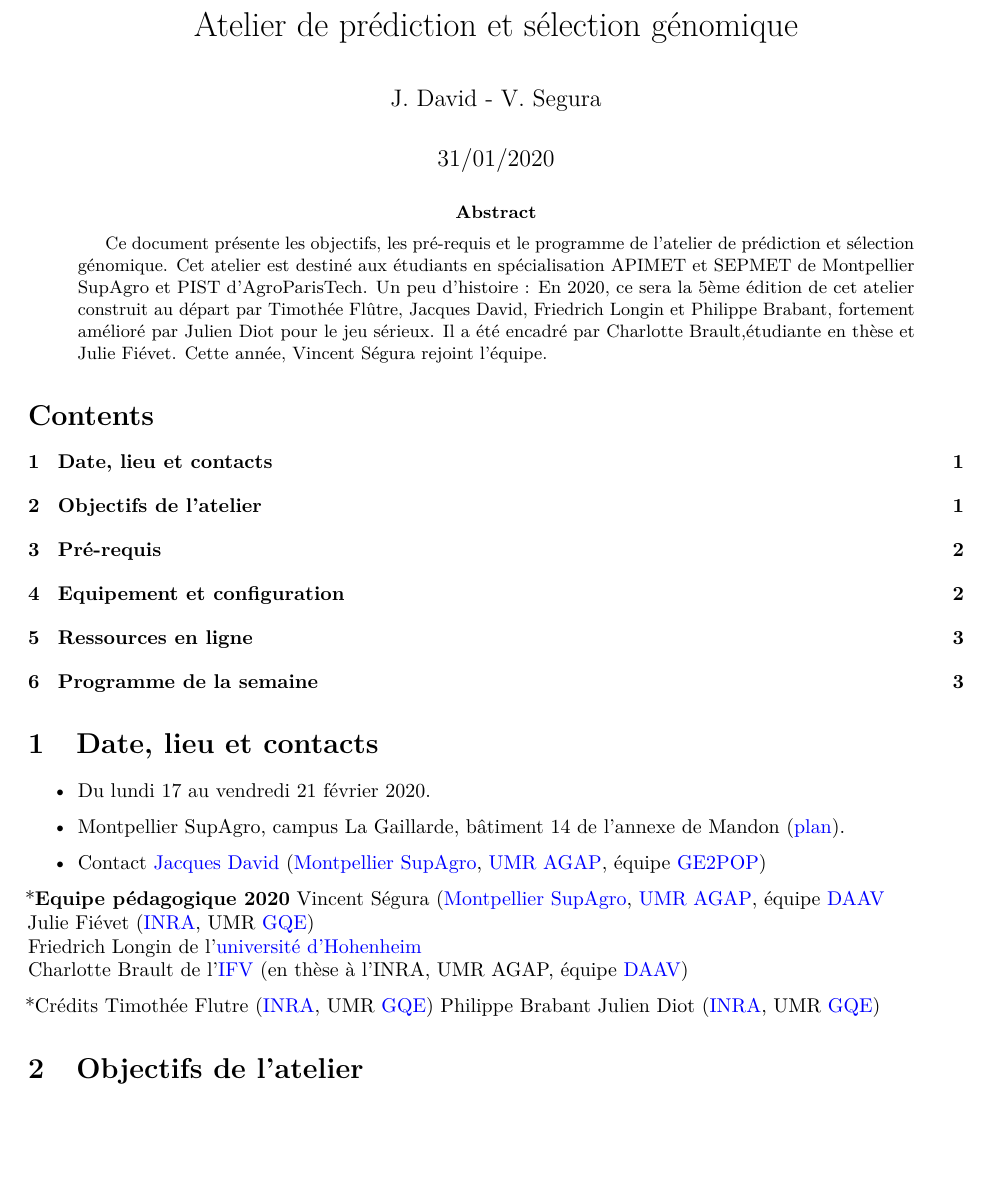
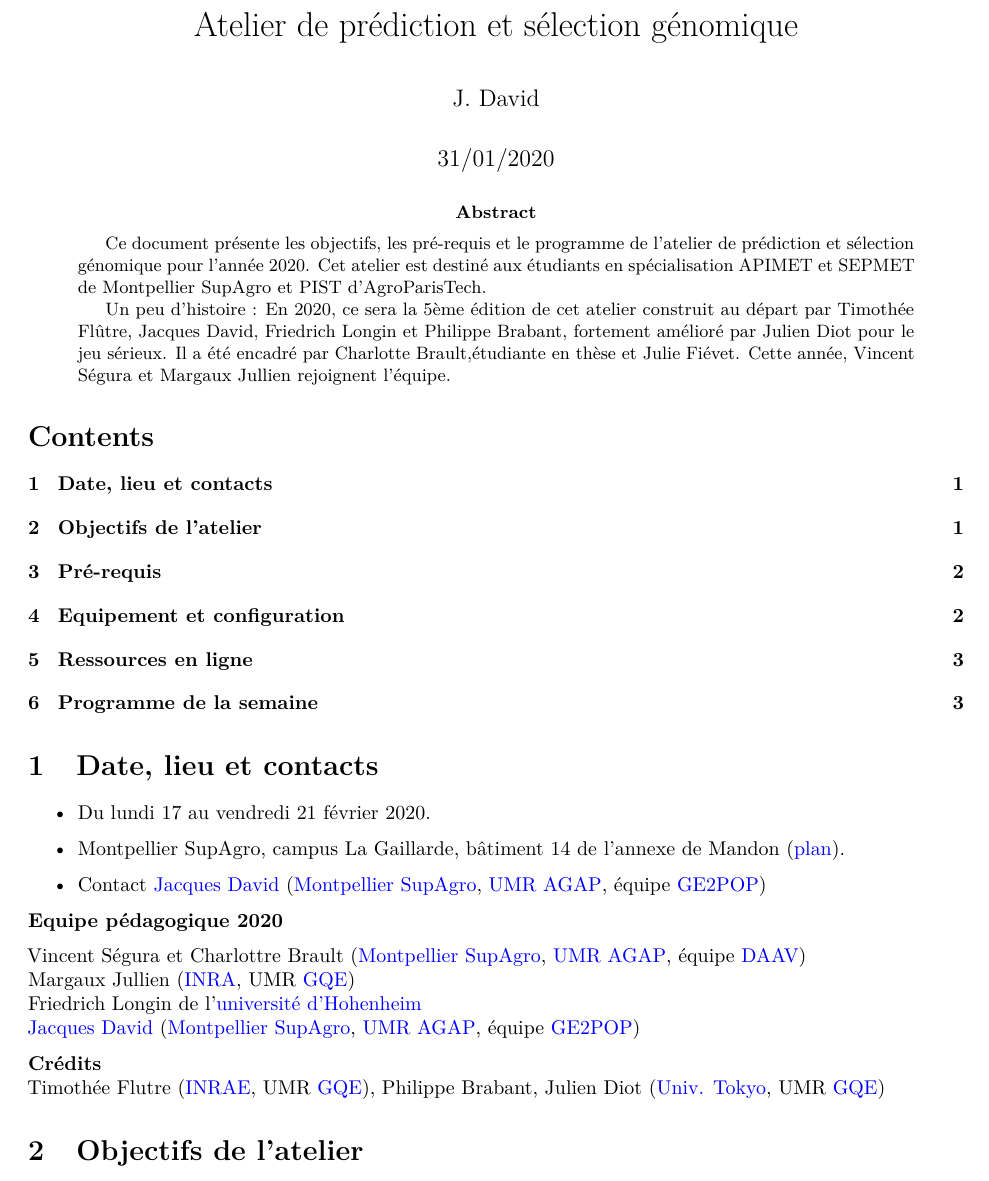
Before and after one commit to timflutre/atelier-prediction-genomique, an R Markdown document (emploi-du-temps-atelier-selgen-2020.Rmd): part of page 1 of 3 before the commit and part of page 1 of 4 after it, cut so that both start at the same text, the shorter picture padded with empty space. Rendered offline with R 4.5, knitr and Pandoc, then LaTeX, with nearby package versions.

Commit message:
mise à jour de l'emploi du temps

```diff
--- a/emploi-du-temps-atelier-selgen-2020.Rmd
+++ b/emploi-du-temps-atelier-selgen-2020.Rmd
@@ -1,6 +1,6 @@
 ---
 title: "Atelier de prédiction et sélection génomique"
-author: "J. David - V. Segura"
+author: "J. David"
 date: '`r as.character(format(Sys.Date(), format="%d/%m/%Y"))`'
 colorlinks: true
 output:
@@ -14,8 +14,10 @@ output:
     number_sections: TRUE
 mode: selfcontained
 abstract: |
-  Ce document présente les objectifs, les pré-requis et le programme de l'atelier de prédiction et sélection génomique. Cet atelier est destiné aux étudiants en spécialisation APIMET et SEPMET de Montpellier SupAgro et PIST d'AgroParisTech.
-  Un peu d'histoire : En 2020, ce sera la 5ème édition de cet atelier construit au départ par Timothée Flûtre, Jacques David, Friedrich Longin et Philippe Brabant, fortement amélioré par Julien Diot pour le jeu sérieux. Il a été encadré par Charlotte Brault,étudiante en thèse et Julie Fiévet. Cette année, Vincent Ségura rejoint l'équipe.
+  Ce document présente les objectifs, les pré-requis et le programme de l'atelier de prédiction et sélection génomique pour l'année 2020.
+    Cet atelier est destiné aux étudiants en spécialisation APIMET et SEPMET de Montpellier SupAgro et PIST d'AgroParisTech.
+
+  Un peu d'histoire : En 2020, ce sera la 5ème édition de cet atelier construit au départ par Timothée Flûtre, Jacques David, Friedrich Longin et Philippe Brabant, fortement amélioré par Julien Diot pour le jeu sérieux. Il a été encadré par Charlotte Brault,étudiante en thèse et Julie Fiévet. Cette année, Vincent Ségura et Margaux Jullien rejoignent l'équipe.
 ---
 
 
@@ -28,16 +30,17 @@ abstract: |
 * Contact
 [Jacques David](mailto:jacques.david@supagro.fr) ([Montpellier SupAgro](http://www.supagro.fr/), [UMR AGAP](http://umr-agap.cirad.fr/), équipe [GE2POP](http://umr-agap.cirad.fr/equipes-scientifiques/genomique-evolutive-et-gestion-des-populations/contexte))
 
-***Equipe pédagogique 2020**
-Vincent Ségura ([Montpellier SupAgro](http://www.supagro.fr/), [UMR AGAP](http://umr-agap.cirad.fr/), équipe [DAAV](https://umr-agap.cirad.fr/recherche/equipes-scientifiques2/diversite-et-amelioration-de-la-vigne/contexte-et-objectifs)
-Julie Fiévet ([INRA](http://www.inra.fr/), UMR [GQE](http://moulon.inra.fr/))
+**Equipe pédagogique 2020**
+
+Vincent Ségura et Charlottre Brault ([Montpellier SupAgro](http://www.supagro.fr/), [UMR AGAP](http://umr-agap.cirad.fr/), équipe [DAAV](https://umr-agap.cirad.fr/recherche/equipes-scientifiques2/diversite-et-amelioration-de-la-vigne/contexte-et-objectifs))
+Margaux Jullien ([INRA](http://www.inra.fr/), UMR [GQE](http://moulon.inra.fr/))
 Friedrich Longin de l'[université d'Hohenheim](https://lsa-weizen.uni-hohenheim.de/)
-Charlotte Brault de l'[IFV](http://www.vignevin.com/) (en thèse à l'INRA, UMR AGAP, équipe [DAAV](https://umr-agap.cirad.fr/equipes-scientifiques/diversite-adaptation-et-amelioration-de-la-vigne/contexte-et-objectifs))
+[Jacques David](mailto:jacques.david@supagro.fr) ([Montpellier SupAgro](http://www.supagro.fr/), [UMR AGAP](http://umr-agap.cirad.fr/), équipe [GE2POP](http://umr-agap.cirad.fr/equipes-scientifiques/genomique-evolutive-et-gestion-des-populations/contexte))
 
-*Crédits
-Timothée Flutre ([INRA](http://www.inra.fr/), UMR [GQE](http://moulon.inra.fr/))
-Philippe Brabant
-Julien Diot ([INRA](http://www.inra.fr/), UMR [GQE](http://moulon.inra.fr/))
+**Crédits**
+Timothée Flutre ([INRAE](http://www.inra.fr/), UMR [GQE](http://moulon.inra.fr/)),
+Philippe Brabant,
+Julien Diot ([Univ. Tokyo](http://www.inra.fr/), UMR [GQE](http://moulon.inra.fr/))
 
 
 # Objectifs de l'atelier
```
Also changed, not shown: emploi-du-temps-atelier-selgen-2020.pdf (added), emploi-du-temps-atelier-selgen-2020.Rmd (43 more changed lines).
